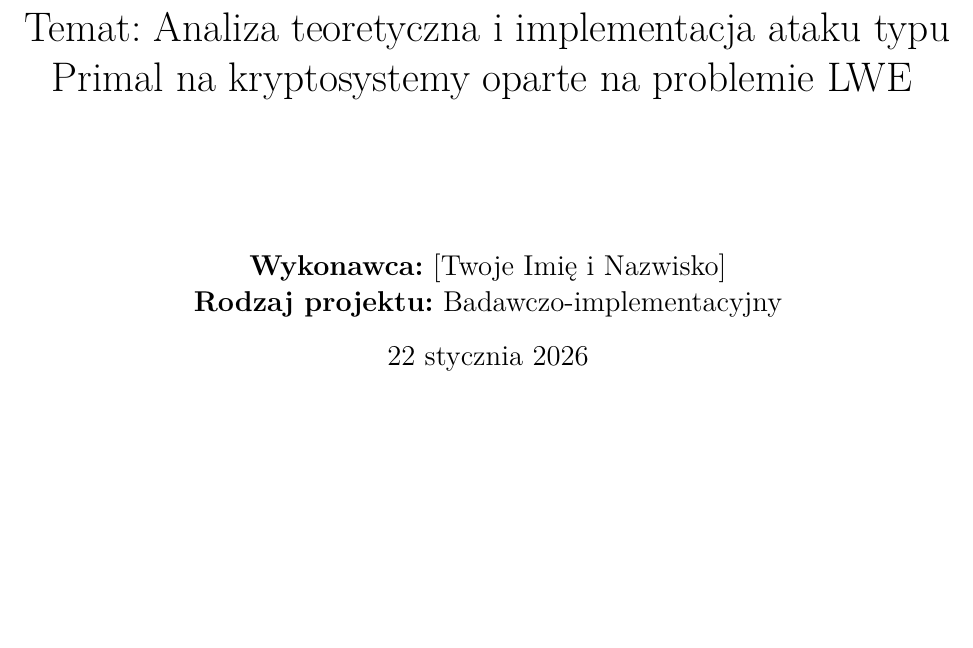
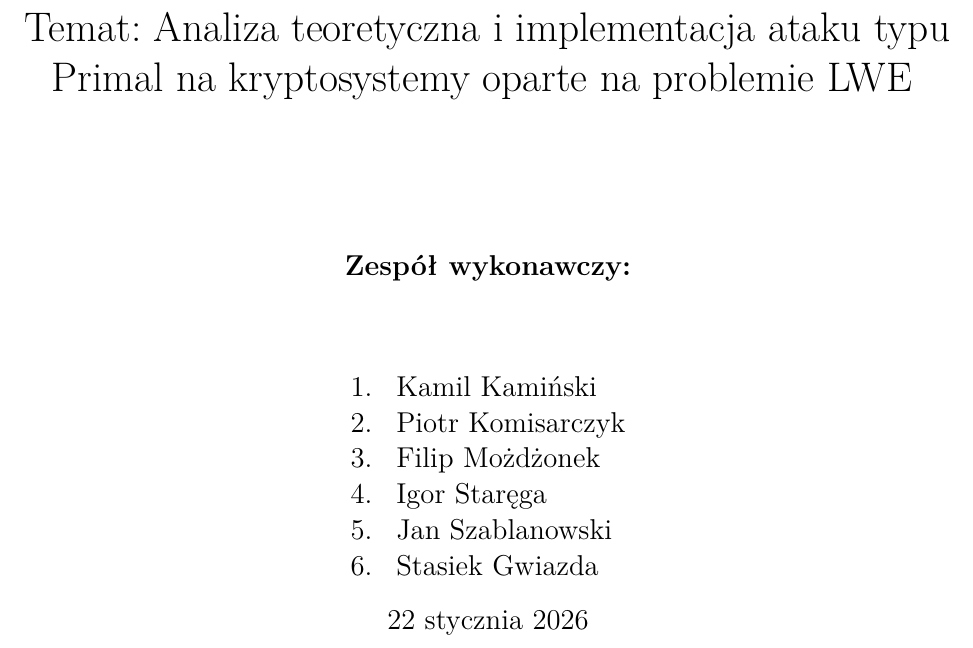
Before and after one commit to Patonymous/Crypto-Primal, a LaTeX document (report/main.tex): part of page 1 of 14, cut so that both start at the same text, the shorter picture padded with empty space. Compiled offline with pdfLaTeX.

Commit message:
Dodanie autorów projektu

```diff
--- a/report/main.tex
+++ b/report/main.tex
@@ -61,4 +61,5 @@
     \LARGE Temat: Analiza teoretyczna i implementacja ataku typu Primal na kryptosystemy oparte na problemie LWE
     \vspace{2cm}
 }
-\author{\textbf{Wykonawca:} [Twoje Imię i Nazwisko] \\ \textbf{Rodzaj projektu:} Badawczo-implementacyjny}
+% \author{\textbf{Wykonawca:} [Twoje Imię i Nazwisko] \\ \textbf{Rodzaj projektu:} Badawczo-implementacyjny}
+\author{
@@ -65,3 +69,12 @@
+        1. & Kamil Kamiński \\
+        2. & Piotr Komisarczyk \\
+        3. & Filip Możdżonek \\
+        4. & Igor Staręga \\
+        5. & Jan Szablanowski \\
+        6. & Stasiek Gwiazda \\
+    \end{tabular}
+}
+
 \date{\today}
 
 \begin{document}
```
Also changed, not shown: report/main.tex (3 more changed lines).
